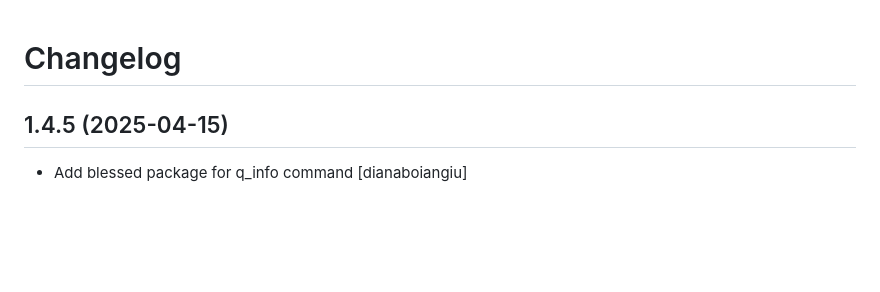
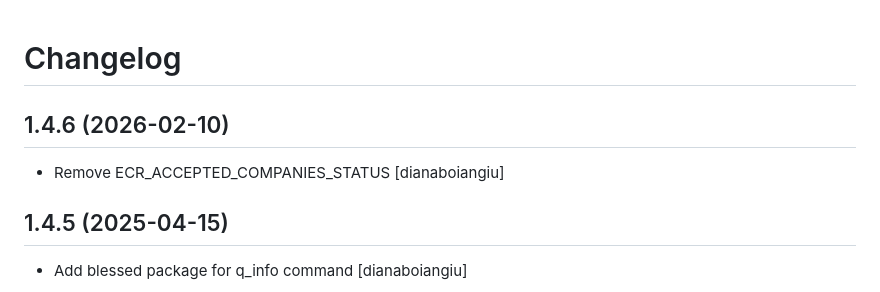
Before and after one commit to eea/bdr.registry.notifications, a Markdown page: CHANGELOG.md, the part around the change. Rendered like a GitHub page; blank space fills up the shorter version.

Commit message:
Release 1.4.6

```diff
--- a/CHANGELOG.md
+++ b/CHANGELOG.md
@@ -1,5 +1,10 @@
 Changelog
 =========
+
+1.4.6 (2026-02-10)
+------------------
+* Remove ECR_ACCEPTED_COMPANIES_STATUS
+  [dianaboiangiu]
 
 1.4.5 (2025-04-15)
 ------------------
```
